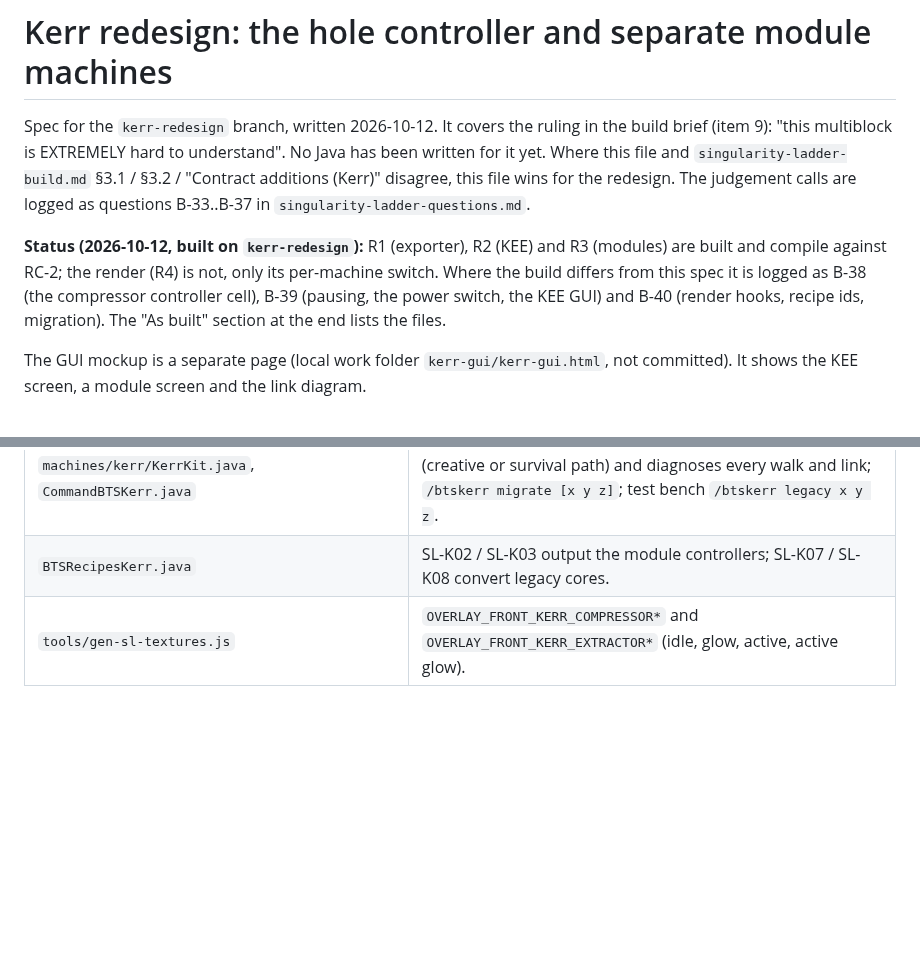
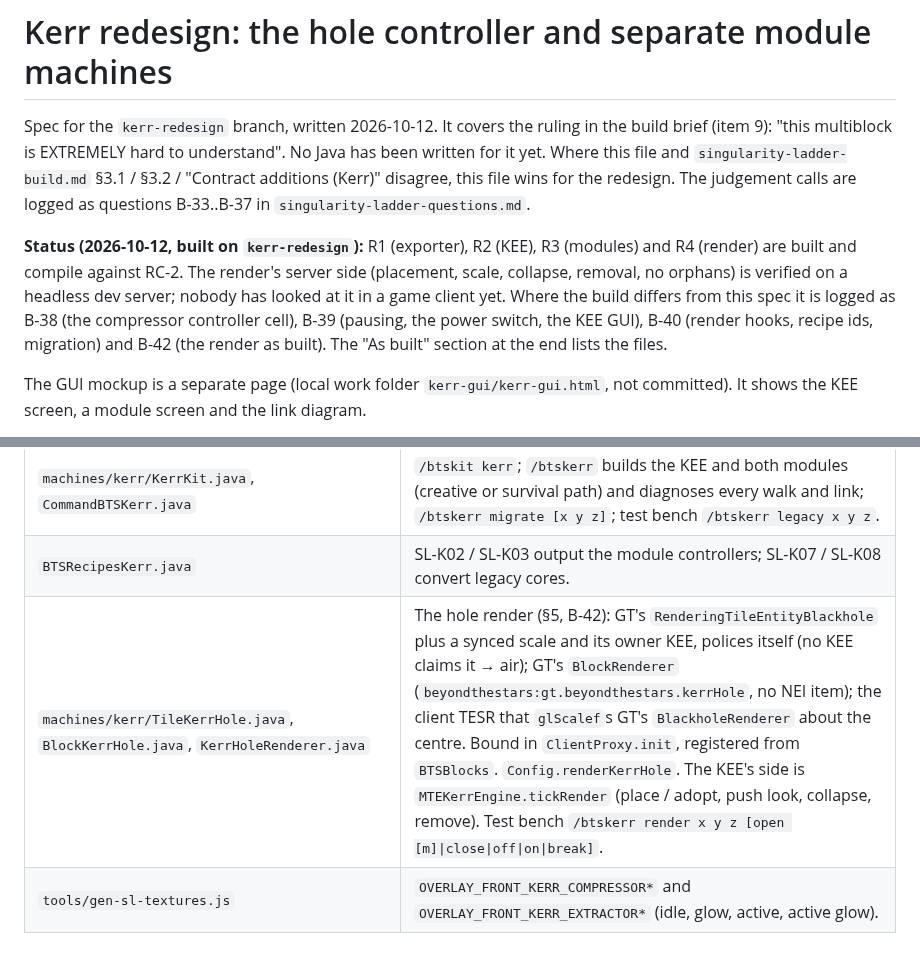
Before and after one commit to v3rysp3d/GTNH-Beyond-the-Stars, a Markdown page: docs/kerr-redesign.md, 2 parts joined by grey strips. GitHub-like rendering; blank space fills up the shorter version.

```diff
--- a/docs/kerr-redesign.md
+++ b/docs/kerr-redesign.md
@@ -5,10 +5,11 @@ Spec for the `kerr-redesign` branch, written 2026-10-12. It covers the ruling in
 `singularity-ladder-build.md` §3.1 / §3.2 / "Contract additions (Kerr)" disagree, this file wins for the redesign.
 The judgement calls are logged as questions B-33..B-37 in `singularity-ladder-questions.md`.
 
-**Status (2026-10-12, built on `kerr-redesign`):** R1 (exporter), R2 (KEE) and R3 (modules) are built and compile
-against RC-2; the render (R4) is not, only its per-machine switch. Where the build differs from this spec it is
-logged as B-38 (the compressor controller cell), B-39 (pausing, the power switch, the KEE GUI) and B-40 (render hooks,
-recipe ids, migration). The "As built" section at the end lists the files.
+**Status (2026-10-12, built on `kerr-redesign`):** R1 (exporter), R2 (KEE), R3 (modules) and R4 (render) are built
+and compile against RC-2. The render's server side (placement, scale, collapse, removal, no orphans) is verified on a
+headless dev server; nobody has looked at it in a game client yet. Where the build differs from this spec it is
+logged as B-38 (the compressor controller cell), B-39 (pausing, the power switch, the KEE GUI), B-40 (render hooks,
+recipe ids, migration) and B-42 (the render as built). The "As built" section at the end lists the files.
 
 The GUI mockup is a separate page (local work folder `kerr-gui/kerr-gui.html`, not committed). It shows the KEE screen,
 a module screen and the link diagram.
@@ -443,4 +444,5 @@ The KEE does not change.
 | `machines/kerr/KerrHatchElement.java` | `BoltBus` and `Utility` only. `KerrModule.java` is deleted. |
 | `machines/kerr/KerrKit.java`, `CommandBTSKerr.java` | `/btskit kerr`; `/btskerr` builds the KEE and both modules (creative or survival path) and diagnoses every walk and link; `/btskerr migrate [x y z]`; test bench `/btskerr legacy x y z`. |
 | `BTSRecipesKerr.java` | SL-K02 / SL-K03 output the module controllers; SL-K07 / SL-K08 convert legacy cores. |
+| `machines/kerr/TileKerrHole.java`, `BlockKerrHole.java`, `KerrHoleRenderer.java` | The hole render (§5, B-42): GT's `RenderingTileEntityBlackhole` plus a synced scale and its owner KEE, polices itself (no KEE claims it → air); GT's `BlockRenderer` (`beyondthestars:gt.beyondthestars.kerrHole`, no NEI item); the client TESR that `glScalef`s GT's `BlackholeRenderer` about the centre. Bound in `ClientProxy.init`, registered from `BTSBlocks`. `Config.renderKerrHole`. The KEE's side is `MTEKerrEngine.tickRender` (place / adopt, push look, collapse, remove). Test bench `/btskerr render x y z [open [m]\|close\|off\|on\|break]`. |
 | `tools/gen-sl-textures.js` | `OVERLAY_FRONT_KERR_COMPRESSOR*` and `OVERLAY_FRONT_KERR_EXTRACTOR*` (idle, glow, active, active glow). |
```
Also changed, not shown: docs/singularity-ladder-build.md (+2 -0 lines), docs/singularity-ladder-questions.md (+55 -0 lines).
